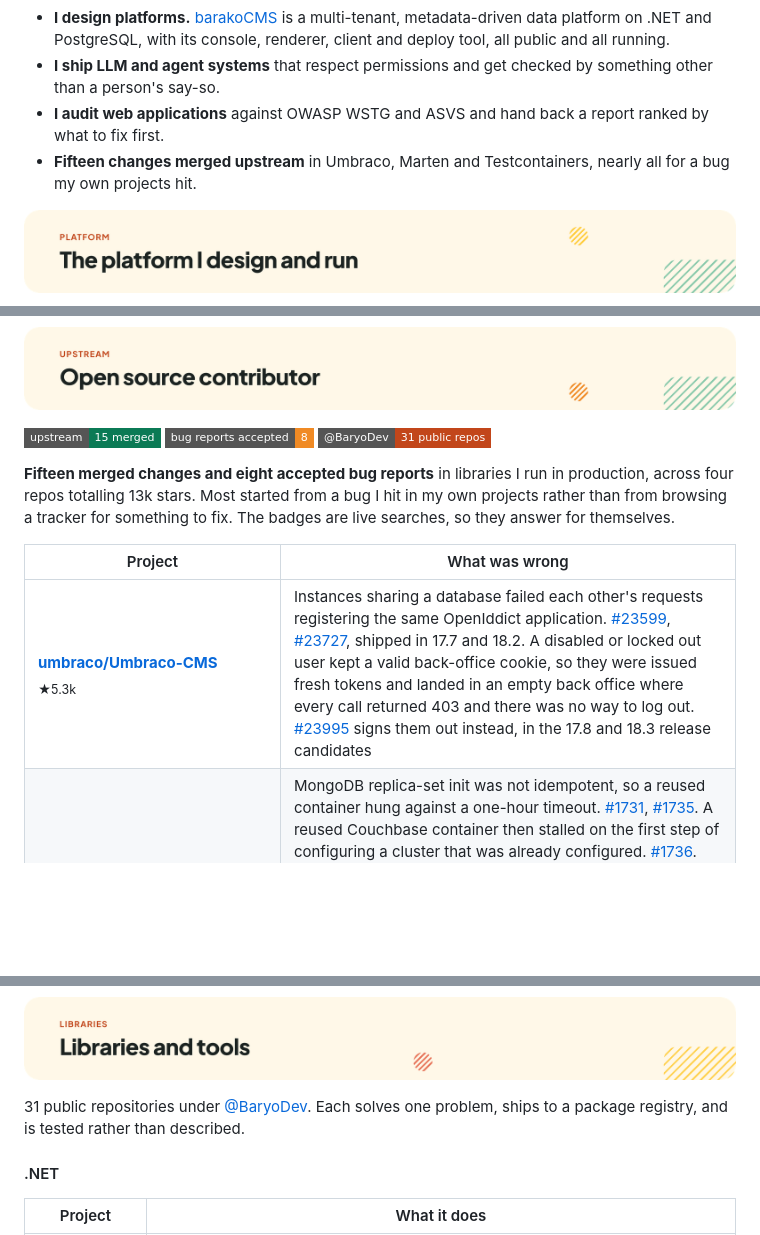
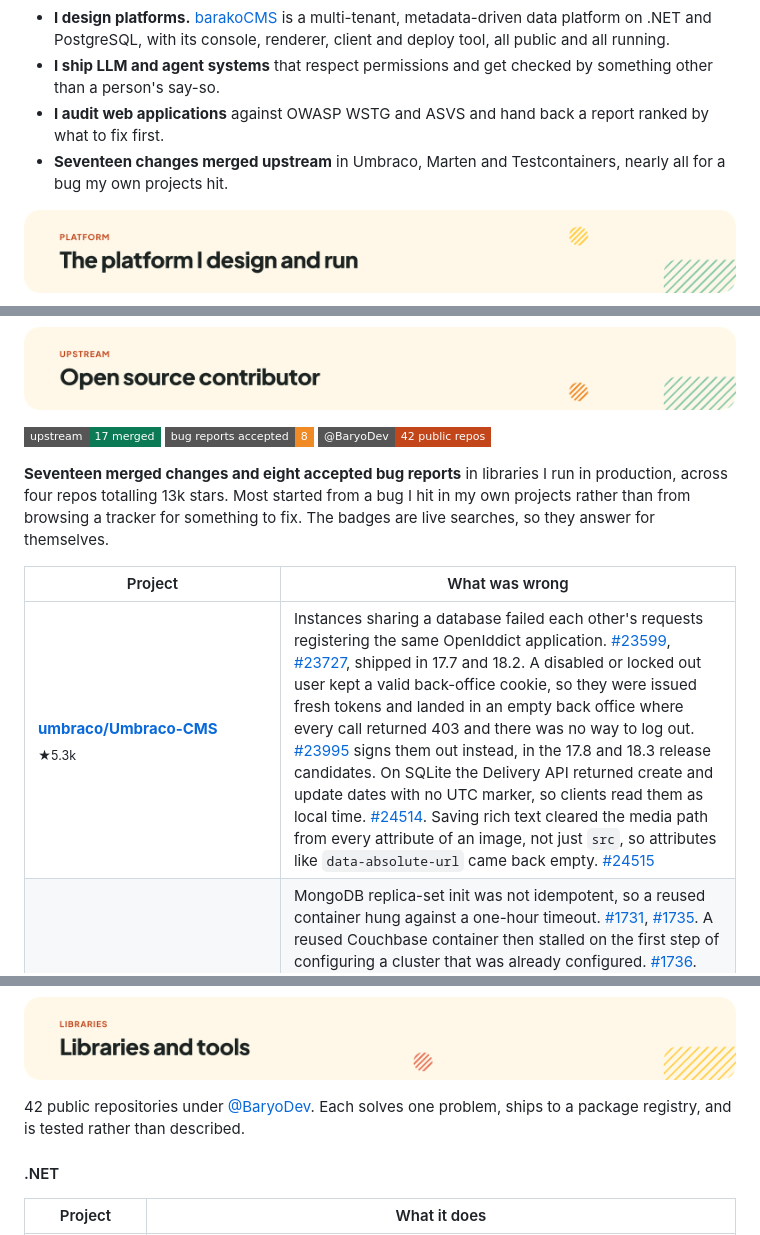
Before and after one commit to arnelirobles/arnelirobles, a Markdown page: README.md, 3 parts joined by grey strips. Rendered like a GitHub page; badges without logos; blank space fills up the shorter version.

Commit message:
add umbraco #24514 and #24515, bump upstream count to 17 and repos to 42

```diff
--- a/README.md
+++ b/README.md
@@ -35,7 +35,7 @@ In 30 seconds:
 - **I design platforms.** [barakoCMS](https://github.com/BaryoDev/barakoCMS) is a multi-tenant, metadata-driven data platform on .NET and PostgreSQL, with its console, renderer, client and deploy tool, all public and all running.
 - **I ship LLM and agent systems** that respect permissions and get checked by something other than a person's say-so.
 - **I audit web applications** against OWASP WSTG and ASVS and hand back a report ranked by what to fix first.
-- **Fifteen changes merged upstream** in Umbraco, Marten and Testcontainers, nearly all for a bug my own projects hit.
+- **Seventeen changes merged upstream** in Umbraco, Marten and Testcontainers, nearly all for a bug my own projects hit.
 
 <a id="the-platform-i-design-and-run"></a>
 <img alt="The platform I design and run" src="assets/section-platform.png" width="100%">
@@ -89,15 +89,15 @@ Broken access control and IDOR (an id from the URL used to load or mutate anothe
 <a id="open-source-contributor"></a>
 <img alt="Open source contributor" src="assets/section-upstream.png" width="100%">
 
-<a href="https://github.com/search?q=author%3Aarnelirobles+type%3Apr+is%3Amerged+org%3Aumbraco+org%3Atestcontainers+org%3AJasperFx&type=pullrequests"><img alt="15 merged upstream" src="https://img.shields.io/badge/upstream-15%20merged-0b7a55?style=flat-square&logo=github"></a>
+<a href="https://github.com/search?q=author%3Aarnelirobles+type%3Apr+is%3Amerged+org%3Aumbraco+org%3Atestcontainers+org%3AJasperFx&type=pullrequests"><img alt="17 merged upstream" src="https://img.shields.io/badge/upstream-17%20merged-0b7a55?style=flat-square&logo=github"></a>
 <a href="https://github.com/search?q=author%3Aarnelirobles+type%3Aissue+org%3Aumbraco+org%3Atestcontainers+org%3AJasperFx&type=issues"><img alt="8 accepted bug reports" src="https://img.shields.io/badge/bug%20reports%20accepted-8-f08a24?style=flat-square&logo=github"></a>
-<a href="https://github.com/BaryoDev"><img alt="31 public repositories" src="https://img.shields.io/badge/%40BaryoDev-31%20public%20repos-c2461a?style=flat-square&logo=github"></a>
+<a href="https://github.com/BaryoDev"><img alt="42 public repositories" src="https://img.shields.io/badge/%40BaryoDev-42%20public%20repos-c2461a?style=flat-square&logo=github"></a>
 
-**Fifteen merged changes and eight accepted bug reports** in libraries I run in production, across four repos totalling 13k stars. Most started from a bug I hit in my own projects rather than from browsing a tracker for something to fix. The badges are live searches, so they answer for themselves.
+**Seventeen merged changes and eight accepted bug reports** in libraries I run in production, across four repos totalling 13k stars. Most started from a bug I hit in my own projects rather than from browsing a tracker for something to fix. The badges are live searches, so they answer for themselves.
 
 | Project | What was wrong |
 |---|---|
-| **[umbraco/Umbraco-CMS](https://github.com/umbraco/Umbraco-CMS)**<br><sub>★5.3k</sub> | Instances sharing a database failed each other's requests registering the same OpenIddict application. [#23599](https://github.com/umbraco/Umbraco-CMS/pull/23599), [#23727](https://github.com/umbraco/Umbraco-CMS/pull/23727), shipped in 17.7 and 18.2. A disabled or locked out user kept a valid back-office cookie, so they were issued fresh tokens and landed in an empty back office where every call returned 403 and there was no way to log out. [#23995](https://github.com/umbraco/Umbraco-CMS/pull/23995) signs them out instead, in the 17.8 and 18.3 release candidates |
+| **[umbraco/Umbraco-CMS](https://github.com/umbraco/Umbraco-CMS)**<br><sub>★5.3k</sub> | Instances sharing a database failed each other's requests registering the same OpenIddict application. [#23599](https://github.com/umbraco/Umbraco-CMS/pull/23599), [#23727](https://github.com/umbraco/Umbraco-CMS/pull/23727), shipped in 17.7 and 18.2. A disabled or locked out user kept a valid back-office cookie, so they were issued fresh tokens and landed in an empty back office where every call returned 403 and there was no way to log out. [#23995](https://github.com/umbraco/Umbraco-CMS/pull/23995) signs them out instead, in the 17.8 and 18.3 release candidates. On SQLite the Delivery API returned create and update dates with no UTC marker, so clients read them as local time. [#24514](https://github.com/umbraco/Umbraco-CMS/pull/24514). Saving rich text cleared the media path from every attribute of an image, not just `src`, so attributes like `data-absolute-url` came back empty. [#24515](https://github.com/umbraco/Umbraco-CMS/pull/24515) |
 | **[testcontainers/testcontainers-dotnet](https://github.com/testcontainers/testcontainers-dotnet)**<br><sub>★4.4k</sub> | MongoDB replica-set init was not idempotent, so a reused container hung against a one-hour timeout. [#1731](https://github.com/testcontainers/testcontainers-dotnet/pull/1731), [#1735](https://github.com/testcontainers/testcontainers-dotnet/pull/1735). A reused Couchbase container then stalled on the first step of configuring a cluster that was already configured. [#1736](https://github.com/testcontainers/testcontainers-dotnet/pull/1736). Confluent Platform 8.x images exited on startup because the module left a trailing comma in the advertised listeners, which Kafka 4 rejects. [#1772](https://github.com/testcontainers/testcontainers-dotnet/pull/1772). With that fixed, they still defaulted to ZooKeeper, which 8.x removed. [#1775](https://github.com/testcontainers/testcontainers-dotnet/pull/1775). The docs never said how builder calls combine, so setting your own startup callback on a module silently replaced its provisioning, and MongoDB never initiated its replica set. [#1770](https://github.com/testcontainers/testcontainers-dotnet/pull/1770) documents the rules on a page of their own |
 | **[JasperFx/marten](https://github.com/JasperFx/marten)**<br><sub>★3.5k</sub> | `HardDeleteWhere` could not remove already soft-deleted rows, and returned cleanly either way. [#5215](https://github.com/JasperFx/marten/pull/5215), [#5202](https://github.com/JasperFx/marten/pull/5202), [#5240](https://github.com/JasperFx/marten/pull/5240). The parameterised `MatchesJsonPath` overload threw on every call, so no one could have been using it. [#5289](https://github.com/JasperFx/marten/pull/5289). The pgvector docs still described a recall cap the library had stopped applying, and the caveat that replaced it was wrong for hybrid search. [#5467](https://github.com/JasperFx/marten/pull/5467) |
 | **[JasperFx/jasperfx](https://github.com/JasperFx/jasperfx)**<br><sub>core library</sub> | The event loader claimed a ceiling it had never scanned, so a fully skipped batch could advance past events and lose them permanently. Reported on Marten, then fixed at the source. [#670](https://github.com/JasperFx/jasperfx/pull/670) |
@@ -138,7 +138,7 @@ Fully remote, across distributed teams in several time zones. Alongside the buil
 <a id="libraries-and-tools"></a>
 <img alt="Libraries and tools" src="assets/section-libraries.png" width="100%">
 
-31 public repositories under [@BaryoDev](https://github.com/BaryoDev). Each solves one problem, ships to a package registry, and is tested rather than described.
+42 public repositories under [@BaryoDev](https://github.com/BaryoDev). Each solves one problem, ships to a package registry, and is tested rather than described.
 
 #### .NET
 
```
Also changed, not shown: other parts of README.md (+1 -1 lines), assets/stats.png, 1 other file.
